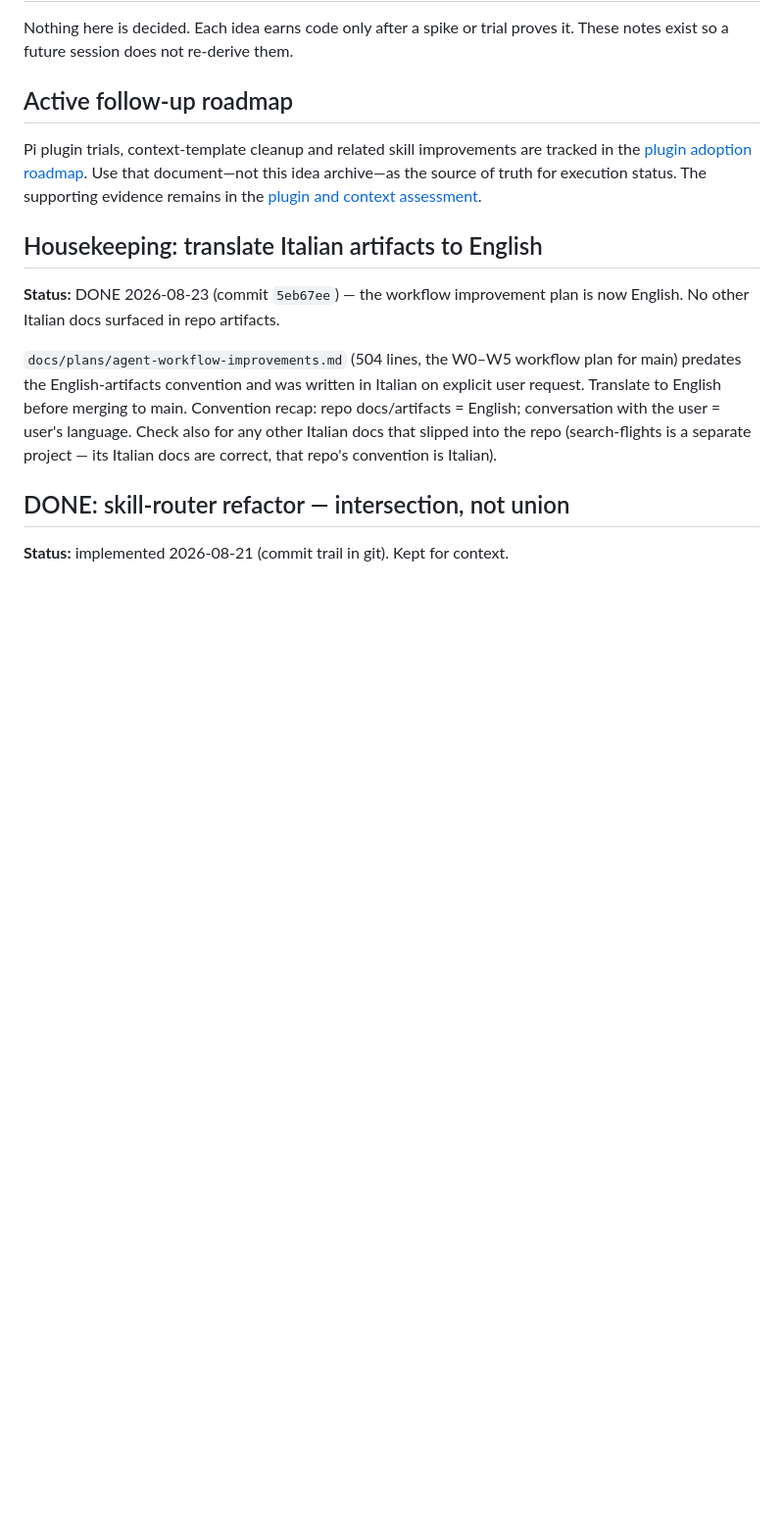
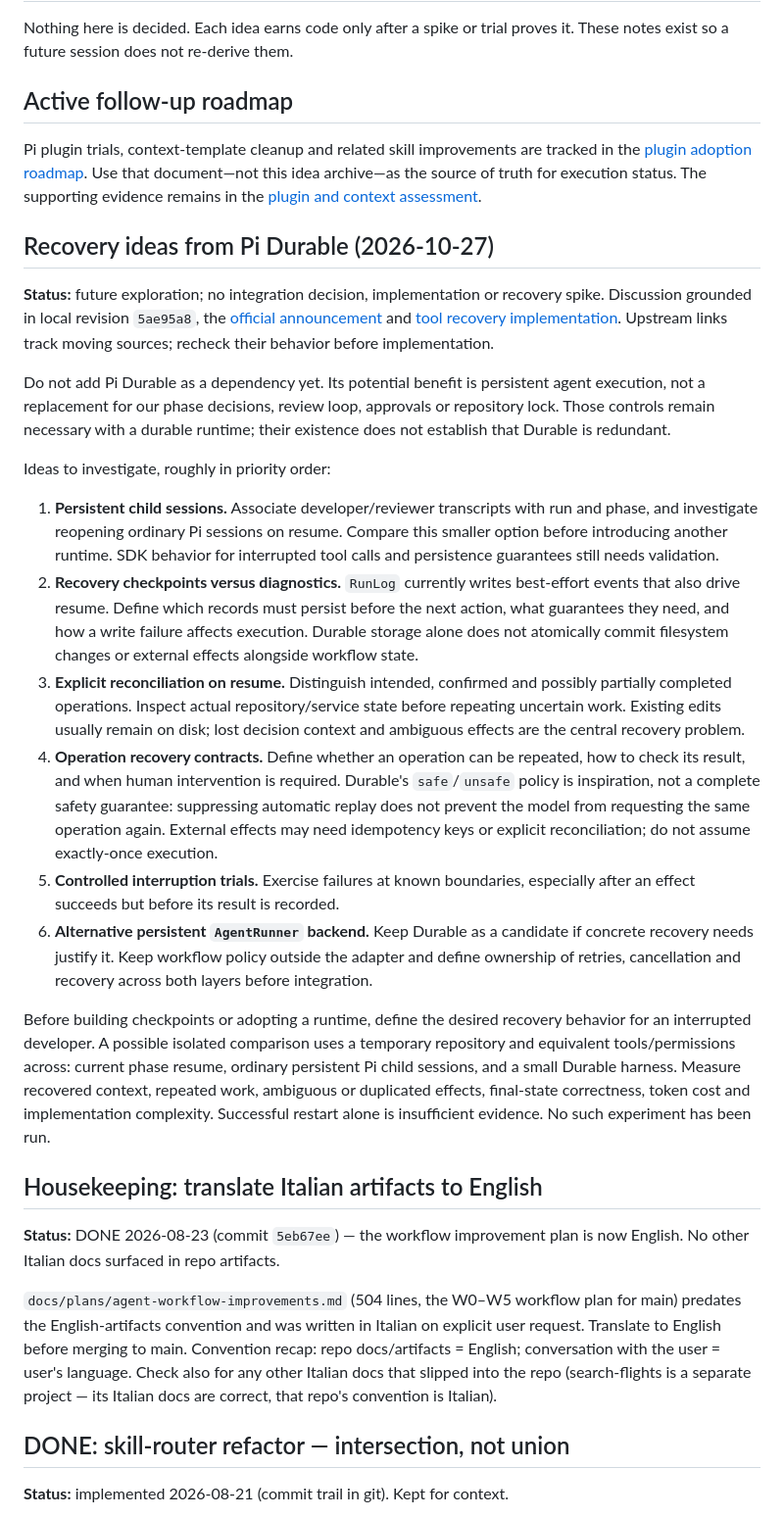
Before and after one commit to falconandrea/agent-brains, a Markdown page: docs/pi-brain/IDEAS.md, the part around the change. Shown at 98% size. GitHub-like rendering; blank space fills up the shorter version.

Commit message:
docs: record future recovery ideas from Pi Durable

```diff
--- a/docs/pi-brain/IDEAS.md
+++ b/docs/pi-brain/IDEAS.md
@@ -10,6 +10,55 @@ tracked in the [plugin adoption roadmap](../plans/pi-plugin-adoption-roadmap.md)
 Use that document—not this idea archive—as the source of truth for execution
 status. The supporting evidence remains in the
 [plugin and context assessment](../research/pi-plugins-and-context-structure-assessment.md).
+
+## Recovery ideas from Pi Durable (2026-10-27)
+
+**Status:** future exploration; no integration decision, implementation or
+recovery spike. Discussion grounded in local revision `5ae95a8`, the
+[official announcement](https://earendil.com/posts/pi-durable/) and
+[tool recovery implementation](https://github.com/earendil-works/pi/blob/main/packages/durable/src/harness/tool.ts).
+Upstream links track moving sources; recheck their behavior before implementation.
+
+Do not add Pi Durable as a dependency yet. Its potential benefit is persistent
+agent execution, not a replacement for our phase decisions, review loop,
+approvals or repository lock. Those controls remain necessary with a durable
+runtime; their existence does not establish that Durable is redundant.
+
+Ideas to investigate, roughly in priority order:
+
+1. **Persistent child sessions.** Associate developer/reviewer transcripts with
+   run and phase, and investigate reopening ordinary Pi sessions on resume.
+   Compare this smaller option before introducing another runtime. SDK behavior
+   for interrupted tool calls and persistence guarantees still needs validation.
+2. **Recovery checkpoints versus diagnostics.** `RunLog` currently writes
+   best-effort events that also drive resume. Define which records must persist
+   before the next action, what guarantees they need, and how a write failure
+   affects execution. Durable storage alone does not atomically commit filesystem
+   changes or external effects alongside workflow state.
+3. **Explicit reconciliation on resume.** Distinguish intended, confirmed and
+   possibly partially completed operations. Inspect actual repository/service
+   state before repeating uncertain work. Existing edits usually remain on disk;
+   lost decision context and ambiguous effects are the central recovery problem.
+4. **Operation recovery contracts.** Define whether an operation can be repeated,
+   how to check its result, and when human intervention is required. Durable's
+   `safe`/`unsafe` policy is inspiration, not a complete safety guarantee:
+   suppressing automatic replay does not prevent the model from requesting the
+   same operation again. External effects may need idempotency keys or explicit
+   reconciliation; do not assume exactly-once execution.
+5. **Controlled interruption trials.** Exercise failures at known boundaries,
+   especially after an effect succeeds but before its result is recorded.
+6. **Alternative persistent `AgentRunner` backend.** Keep Durable as a candidate
+   if concrete recovery needs justify it. Keep workflow policy outside the
+   adapter and define ownership of retries, cancellation and recovery across
+   both layers before integration.
+
+Before building checkpoints or adopting a runtime, define the desired recovery
+behavior for an interrupted developer. A possible isolated comparison uses a
+temporary repository and equivalent tools/permissions across: current phase
+resume, ordinary persistent Pi child sessions, and a small Durable harness.
+Measure recovered context, repeated work, ambiguous or duplicated effects,
+final-state correctness, token cost and implementation complexity. Successful
+restart alone is insufficient evidence. No such experiment has been run.
 
 ## Housekeeping: translate Italian artifacts to English
 
```
